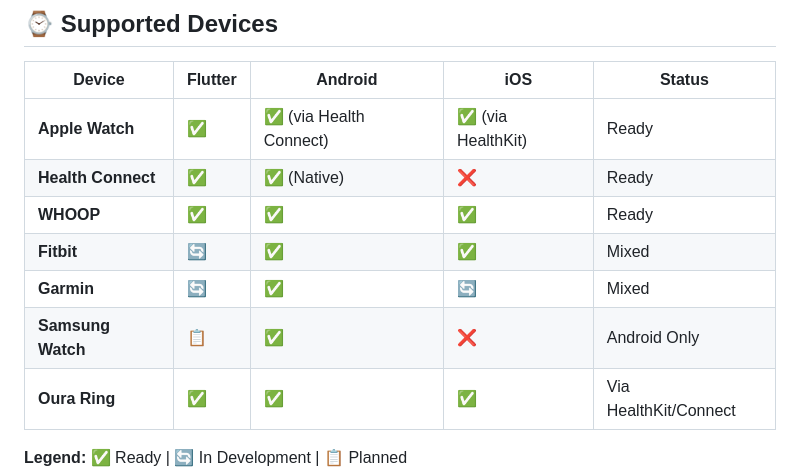
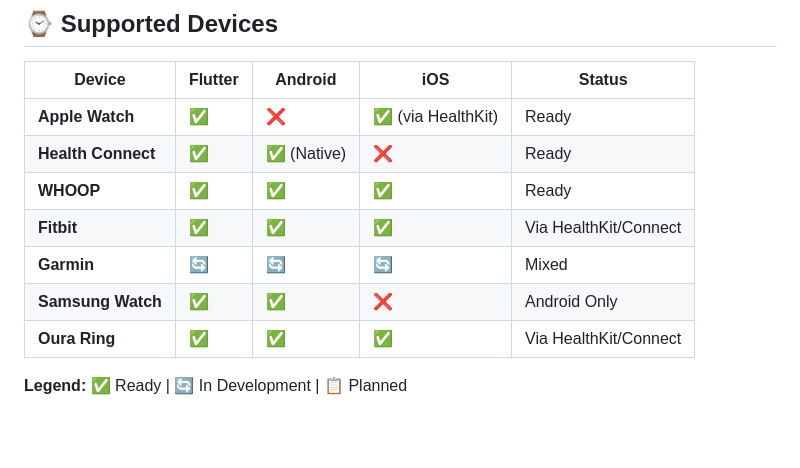
Before and after one commit to synheart-ai/synheart-wear, a Markdown page: README.md, the part around the change. GitHub-like rendering; blank space fills up the shorter version.

```diff
--- a/README.md
+++ b/README.md
@@ -130,12 +130,12 @@ All platform SDKs output the same **Synheart Data Schema v1.0**:
 
 | Device | Flutter | Android | iOS | Status |
 |--------|---------|---------|-----|--------|
-| **Apple Watch** | ✅ | ✅ (via Health Connect) | ✅ (via HealthKit) | Ready |
+| **Apple Watch** | ✅ | ❌  | ✅ (via HealthKit) | Ready |
 | **Health Connect** | ✅ | ✅ (Native) | ❌ | Ready |
 | **WHOOP** | ✅ | ✅ | ✅ | Ready |
-| **Fitbit** | 🔄 | ✅ | ✅ | Mixed |
-| **Garmin** | 🔄 | ✅ | 🔄 | Mixed |
-| **Samsung Watch** | 📋 | ✅ | ❌ | Android Only |
+| **Fitbit** | ✅| ✅  | ✅ | Via HealthKit/Connect |
+| **Garmin** | 🔄 | 🔄 | 🔄 | Mixed |
+| **Samsung Watch** | ✅  | ✅ | ❌ | Android Only |
 | **Oura Ring** | ✅ | ✅ | ✅ | Via HealthKit/Connect |
 
 **Legend:** ✅ Ready | 🔄 In Development | 📋 Planned
```
